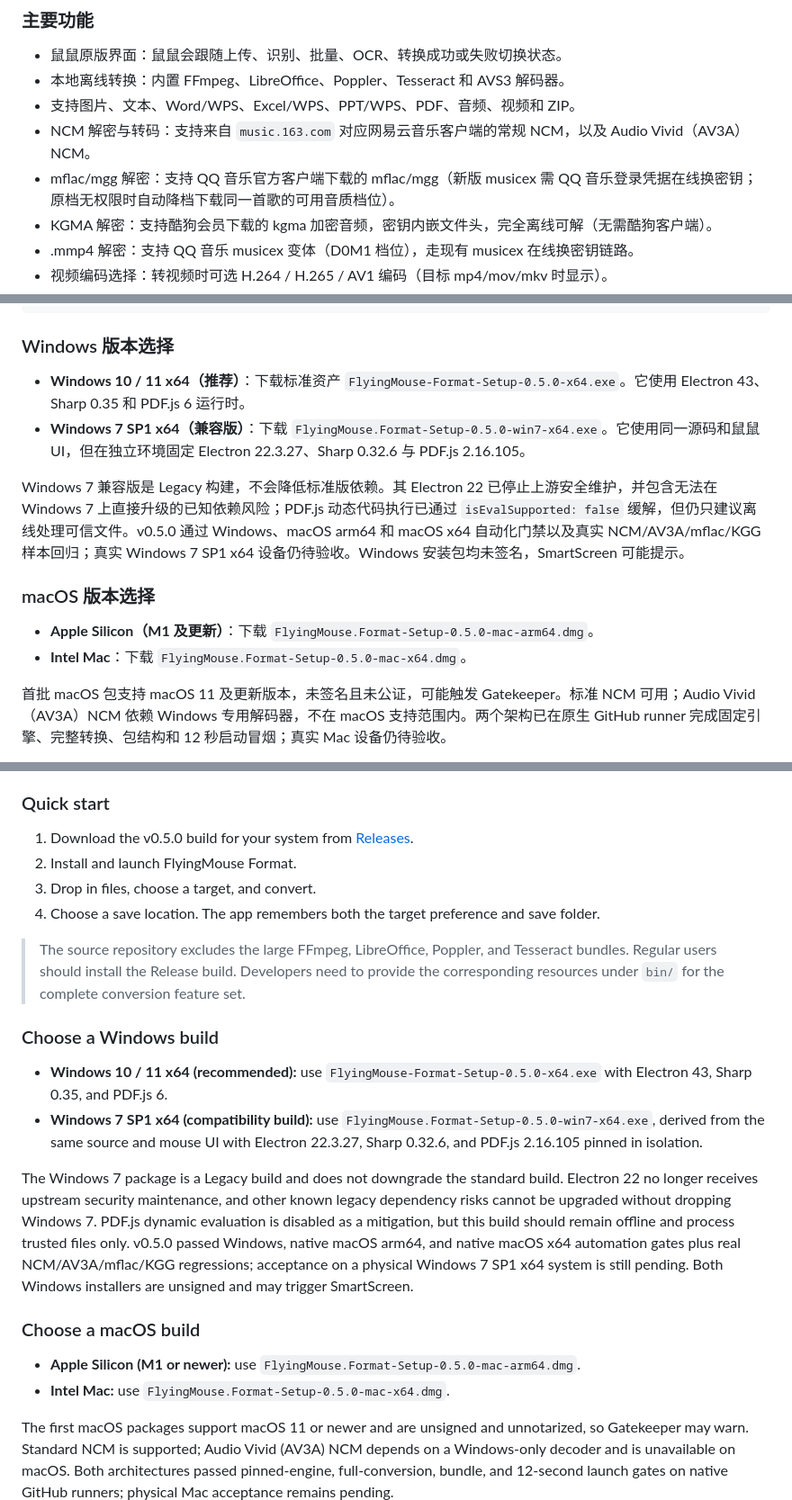
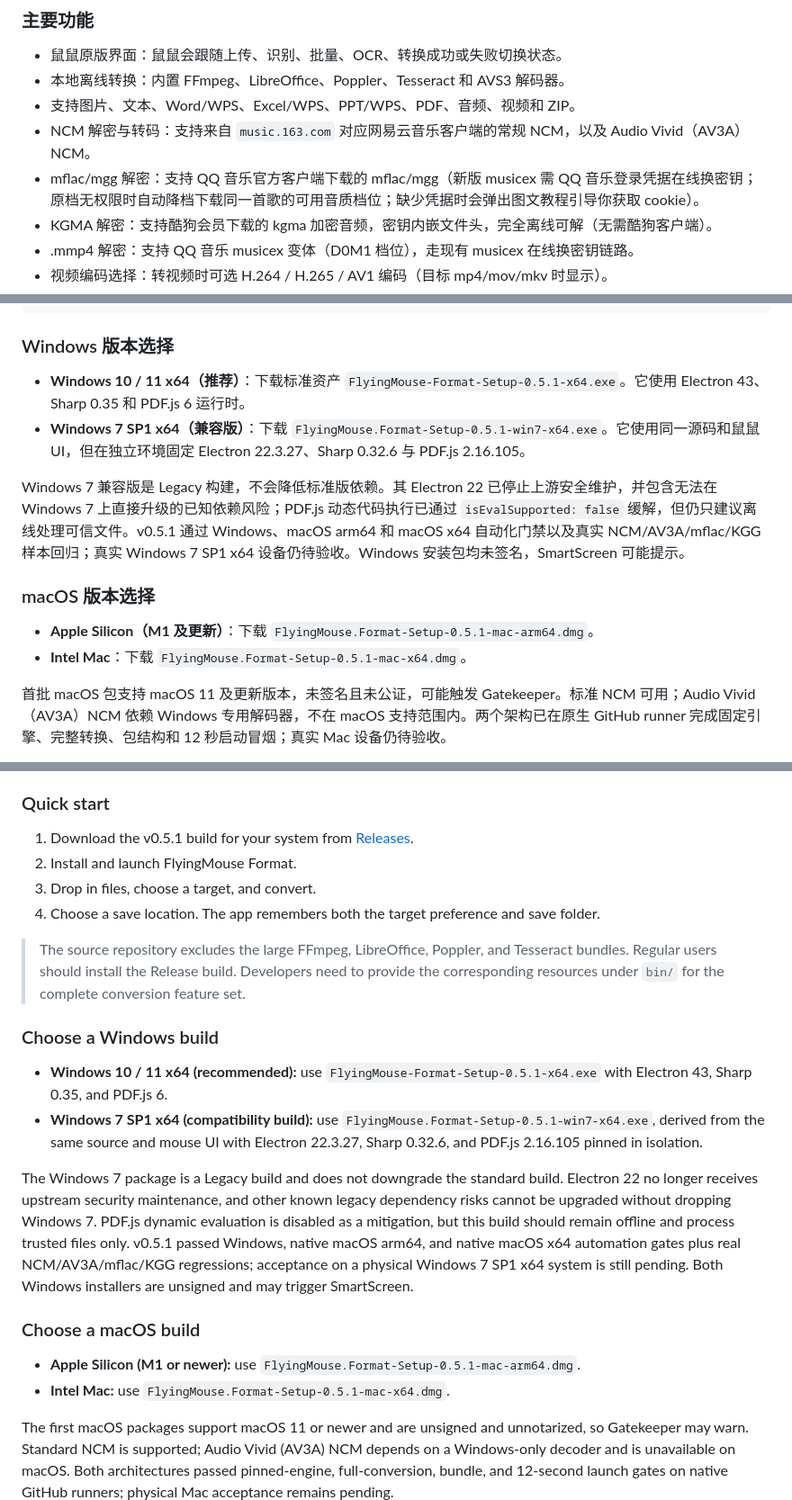
Before and after one commit to LaoFeng-mouse/flyingmouse-format, a Markdown page: README.md, 3 parts joined by grey strips. Shown at 90% size. GitHub-like rendering.

Commit message:
docs: 同步 v0.5.1 发布状态（README 版本号 + 教程弹窗说明 + HANDOFF 记录）

```diff
--- a/README.md
+++ b/README.md
@@ -19,7 +19,7 @@
 - 本地离线转换：内置 FFmpeg、LibreOffice、Poppler、Tesseract 和 AVS3 解码器。
 - 支持图片、文本、Word/WPS、Excel/WPS、PPT/WPS、PDF、音频、视频和 ZIP。
 - NCM 解密与转码：支持来自 `music.163.com` 对应网易云音乐客户端的常规 NCM，以及 Audio Vivid（AV3A）NCM。
-- mflac/mgg 解密：支持 QQ 音乐官方客户端下载的 mflac/mgg（新版 musicex 需 QQ 音乐登录凭据在线换密钥；原档无权限时自动降档下载同一首歌的可用音质档位）。
+- mflac/mgg 解密：支持 QQ 音乐官方客户端下载的 mflac/mgg（新版 musicex 需 QQ 音乐登录凭据在线换密钥；原档无权限时自动降档下载同一首歌的可用音质档位；缺少凭据时会弹出图文教程引导你获取 cookie）。
 - KGMA 解密：支持酷狗会员下载的 kgma 加密音频，密钥内嵌文件头，完全离线可解（无需酷狗客户端）。
 - .mmp4 解密：支持 QQ 音乐 musicex 变体（D0M1 档位），走现有 musicex 在线换密钥链路。
 - 视频编码选择：转视频时可选 H.264 / H.265 / AV1 编码（目标 mp4/mov/mkv 时显示）。
@@ -63,15 +63,15 @@ npm run dist
 
 ### Windows 版本选择
 
-- **Windows 10 / 11 x64（推荐）**：下载标准资产 `FlyingMouse-Format-Setup-0.5.0-x64.exe`。它使用 Electron 43、Sharp 0.35 和 PDF.js 6 运行时。
-- **Windows 7 SP1 x64（兼容版）**：下载 `FlyingMouse.Format-Setup-0.5.0-win7-x64.exe`。它使用同一源码和鼠鼠 UI，但在独立环境固定 Electron 22.3.27、Sharp 0.32.6 与 PDF.js 2.16.105。
+- **Windows 10 / 11 x64（推荐）**：下载标准资产 `FlyingMouse-Format-Setup-0.5.1-x64.exe`。它使用 Electron 43、Sharp 0.35 和 PDF.js 6 运行时。
+- **Windows 7 SP1 x64（兼容版）**：下载 `FlyingMouse.Format-Setup-0.5.1-win7-x64.exe`。它使用同一源码和鼠鼠 UI，但在独立环境固定 Electron 22.3.27、Sharp 0.32.6 与 PDF.js 2.16.105。
 
-Windows 7 兼容版是 Legacy 构建，不会降低标准版依赖。其 Electron 22 已停止上游安全维护，并包含无法在 Windows 7 上直接升级的已知依赖风险；PDF.js 动态代码执行已通过 `isEvalSupported: false` 缓解，但仍只建议离线处理可信文件。v0.5.0 通过 Windows、macOS arm64 和 macOS x64 自动化门禁以及真实 NCM/AV3A/mflac/KGG 样本回归；真实 Windows 7 SP1 x64 设备仍待验收。Windows 安装包均未签名，SmartScreen 可能提示。
+Windows 7 兼容版是 Legacy 构建，不会降低标准版依赖。其 Electron 22 已停止上游安全维护，并包含无法在 Windows 7 上直接升级的已知依赖风险；PDF.js 动态代码执行已通过 `isEvalSupported: false` 缓解，但仍只建议离线处理可信文件。v0.5.1 通过 Windows、macOS arm64 和 macOS x64 自动化门禁以及真实 NCM/AV3A/mflac/KGG 样本回归；真实 Windows 7 SP1 x64 设备仍待验收。Windows 安装包均未签名，SmartScreen 可能提示。
 
 ### macOS 版本选择
 
-- **Apple Silicon（M1 及更新）**：下载 `FlyingMouse.Format-Setup-0.5.0-mac-arm64.dmg`。
-- **Intel Mac**：下载 `FlyingMouse.Format-Setup-0.5.0-mac-x64.dmg`。
+- **Apple Silicon（M1 及更新）**：下载 `FlyingMouse.Format-Setup-0.5.1-mac-arm64.dmg`。
+- **Intel Mac**：下载 `FlyingMouse.Format-Setup-0.5.1-mac-x64.dmg`。
 
 首批 macOS 包支持 macOS 11 及更新版本，未签名且未公证，可能触发 Gatekeeper。标准 NCM 可用；Audio Vivid（AV3A）NCM 依赖 Windows 专用解码器，不在 macOS 支持范围内。两个架构已在原生 GitHub runner 完成固定引擎、完整转换、包结构和 12 秒启动冒烟；真实 Mac 设备仍待验收。
 
@@ -114,7 +114,7 @@ Win7 staging 使用专用 `win7-package-lock.json` 和 `npm ci` 重建；推荐
 
 ### Quick start
 
-1. Download the v0.5.0 build for your system from [Releases](https://github.com/LaoFeng-mouse/flyingmouse-format/releases/latest).
+1. Download the v0.5.1 build for your system from [Releases](https://github.com/LaoFeng-mouse/flyingmouse-format/releases/latest).
 2. Install and launch FlyingMouse Format.
 3. Drop in files, choose a target, and convert.
 4. Choose a save location. The app remembers both the target preference and save folder.
@@ -123,15 +123,15 @@ Win7 staging 使用专用 `win7-package-lock.json` 和 `npm ci` 重建；推荐
 
 ### Choose a Windows build
 
-- **Windows 10 / 11 x64 (recommended):** use `FlyingMouse-Format-Setup-0.5.0-x64.exe` with Electron 43, Sharp 0.35, and PDF.js 6.
-- **Windows 7 SP1 x64 (compatibility build):** use `FlyingMouse.Format-Setup-0.5.0-win7-x64.exe`, derived from the same source and mouse UI with Electron 22.3.27, Sharp 0.32.6, and PDF.js 2.16.105 pinned in isolation.
+- **Windows 10 / 11 x64 (recommended):** use `FlyingMouse-Format-Setup-0.5.1-x64.exe` with Electron 43, Sharp 0.35, and PDF.js 6.
+- **Windows 7 SP1 x64 (compatibility build):** use `FlyingMouse.Format-Setup-0.5.1-win7-x64.exe`, derived from the same source and mouse UI with Electron 22.3.27, Sharp 0.32.6, and PDF.js 2.16.105 pinned in isolation.
 
-The Windows 7 package is a Legacy build and does not downgrade the standard build. Electron 22 no longer receives upstream security maintenance, and other known legacy dependency risks cannot be upgraded without dropping Windows 7. PDF.js dynamic evaluation is disabled as a mitigation, but this build should remain offline and process trusted files only. v0.5.0 passed Windows, native macOS arm64, and native macOS x64 automation gates plus real NCM/AV3A/mflac/KGG regressions; acceptance on a physical Windows 7 SP1 x64 system is still pending. Both Windows installers are unsigned and may trigger SmartScreen.
+The Windows 7 package is a Legacy build and does not downgrade the standard build. Electron 22 no longer receives upstream security maintenance, and other known legacy dependency risks cannot be upgraded without dropping Windows 7. PDF.js dynamic evaluation is disabled as a mitigation, but this build should remain offline and process trusted files only. v0.5.1 passed Windows, native macOS arm64, and native macOS x64 automation gates plus real NCM/AV3A/mflac/KGG regressions; acceptance on a physical Windows 7 SP1 x64 system is still pending. Both Windows installers are unsigned and may trigger SmartScreen.
 
 ### Choose a macOS build
 
-- **Apple Silicon (M1 or newer):** use `FlyingMouse.Format-Setup-0.5.0-mac-arm64.dmg`.
-- **Intel Mac:** use `FlyingMouse.Format-Setup-0.5.0-mac-x64.dmg`.
+- **Apple Silicon (M1 or newer):** use `FlyingMouse.Format-Setup-0.5.1-mac-arm64.dmg`.
+- **Intel Mac:** use `FlyingMouse.Format-Setup-0.5.1-mac-x64.dmg`.
 
 The first macOS packages support macOS 11 or newer and are unsigned and unnotarized, so Gatekeeper may warn. Standard NCM is supported; Audio Vivid (AV3A) NCM depends on a Windows-only decoder and is unavailable on macOS. Both architectures passed pinned-engine, full-conversion, bundle, and 12-second launch gates on native GitHub runners; physical Mac acceptance remains pending.
 
```
Also changed, not shown: other parts of README.md (+2 -2 lines), docs/HANDOFF.md (+11 -14 lines).
